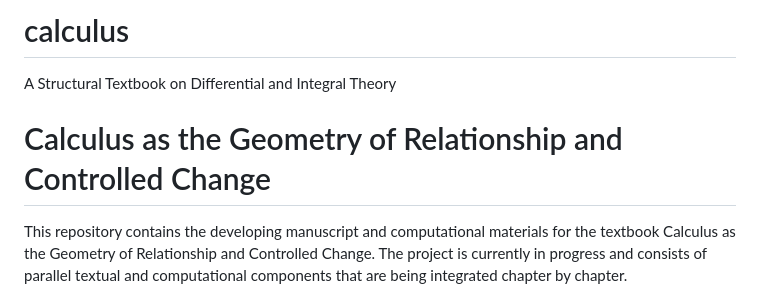
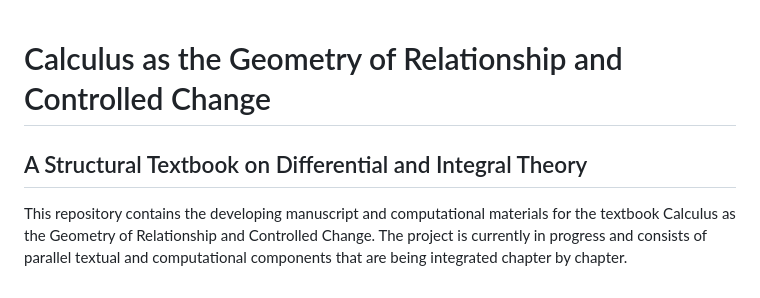
Before and after one commit to standardgalactic/calculus, a Markdown page: README.md, the part around the change. Drawn GitHub-style.

Commit message:
Work in Progress

```diff
--- a/README.md
+++ b/README.md
@@ -1,7 +1,5 @@
-# calculus
-A Structural Textbook on Differential and Integral Theory
-
 # Calculus as the Geometry of Relationship and Controlled Change
+## A Structural Textbook on Differential and Integral Theory
 
 This repository contains the developing manuscript and computational materials for the textbook Calculus as the Geometry of Relationship and Controlled Change. The project is currently in progress and consists of parallel textual and computational components that are being integrated chapter by chapter.
 
```
